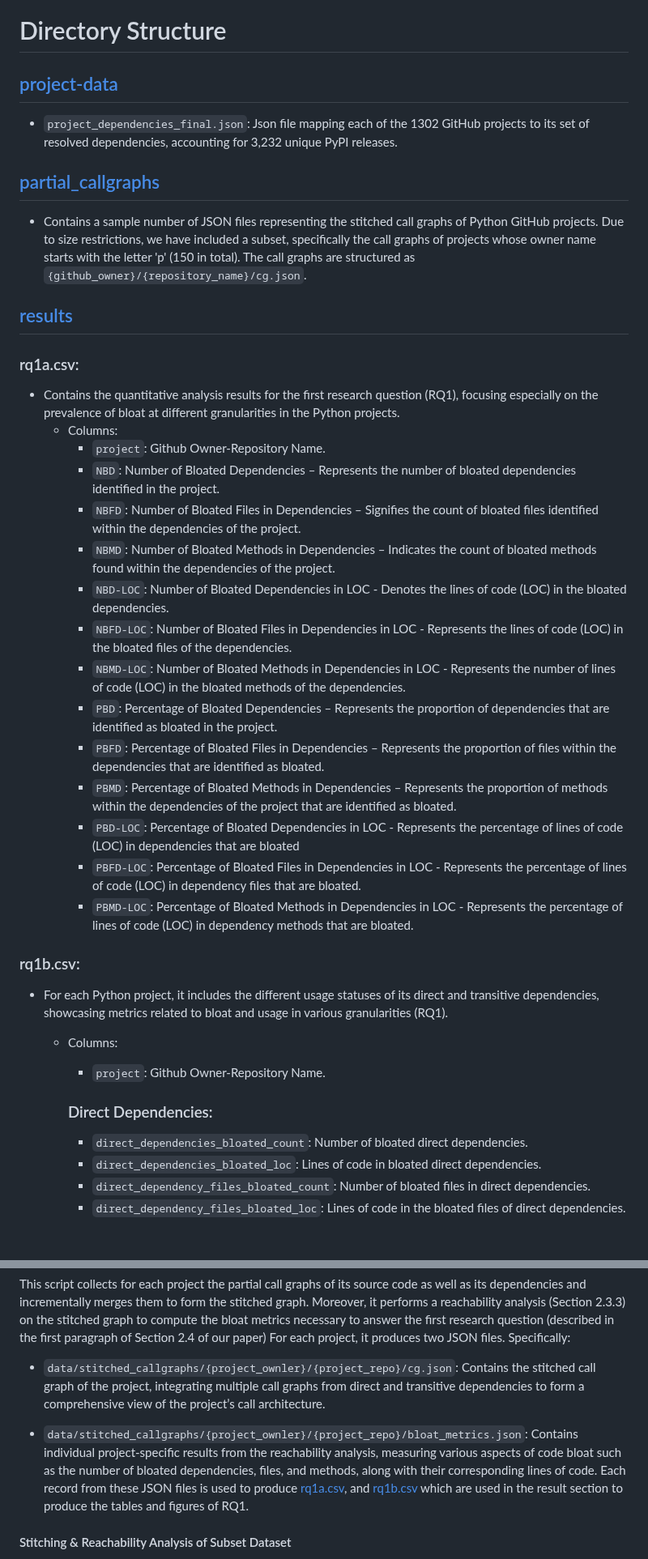
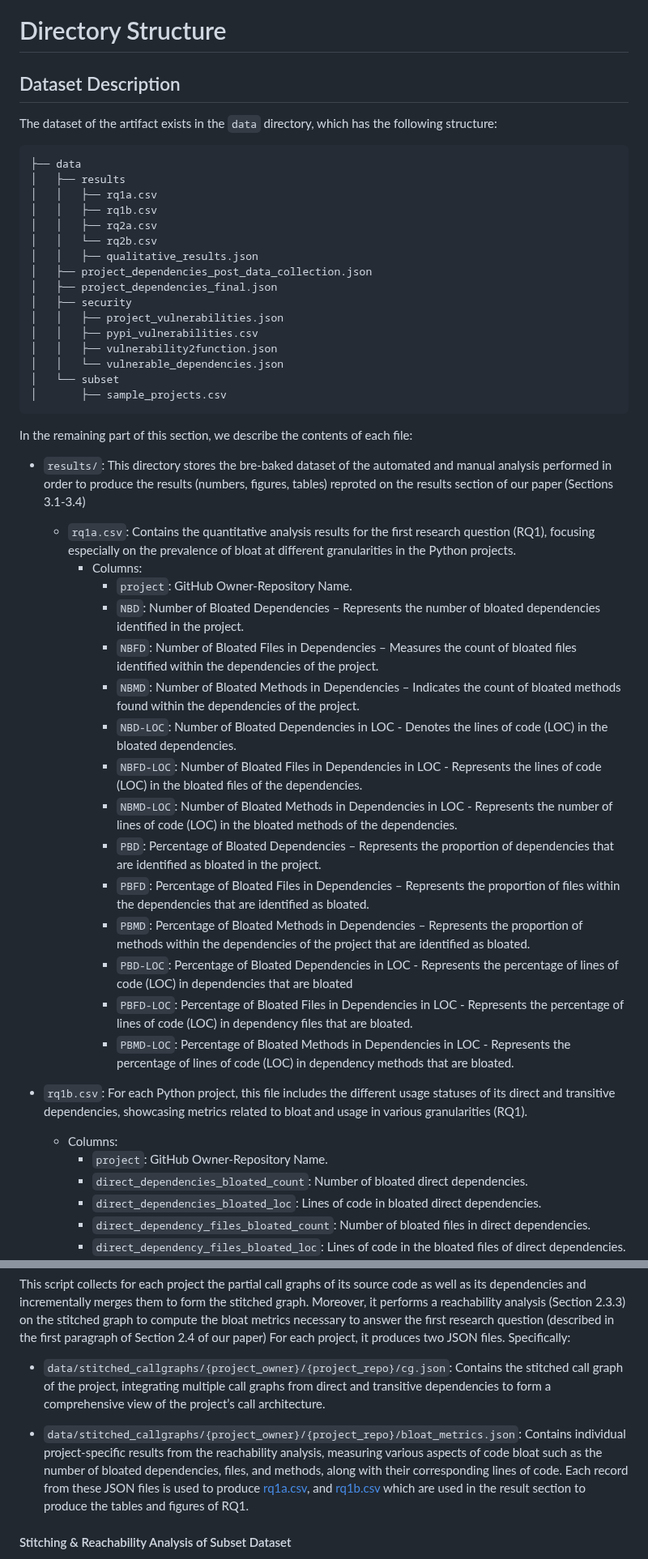
Before and after one commit to gdrosos/bloat-study-artifact, a Markdown page: README.md, 2 parts joined by grey strips. Shown at 81% size. Drawn GitHub-style; blank space fills up the shorter version.

Commit message:
Update dataset documentation

````diff
--- a/README.md
+++ b/README.md
@@ -39,42 +32,48 @@ This is the artifact for the paper accepted to FSE'24 titled:
 
 # Directory Structure
 
-## [project-data](./project-data/)
-- `project_dependencies_final.json`: Json file mapping each of the 1302 GitHub projects to its set of resolved dependencies, accounting for 3,232 unique PyPI releases.
+## Dataset Description
+The dataset of the artifact exists in the `data` directory, which has the following structure:
+```
+├── data
+│   ├── results
+│   │   ├── rq1a.csv
+│   │   ├── rq1b.csv
+│   │   ├── rq2a.csv
+│   │   └── rq2b.csv
+│   │   ├── qualitative_results.json
+│   ├── project_dependencies_post_data_collection.json
+│   ├── project_dependencies_final.json
+│   ├── security
+│   │   ├── project_vulnerabilities.json
+│   │   ├── pypi_vulnerabilities.csv
+│   │   ├── vulnerability2function.json
+│   │   └── vulnerable_dependencies.json
+│   └── subset
+│       ├── sample_projects.csv
+```
+In the remaining part of this section, we describe the contents of each file:
 
-## [partial_callgraphs](./partial_callgraphs)
-- Contains a sample number of JSON files representing the stitched call graphs of Python GitHub projects.
-Due to size restrictions,
-we have included a subset,
-specifically the call graphs of projects whose owner name starts with the letter 'p'
-(150 in total).
-The call graphs are structured as `{github_owner}/{repository_name}/cg.json`.
+- `results/`: This directory stores the bre-baked dataset of the automated and manual analysis performed in order to produce the results (numbers, figures, tables) reproted on the results section of our paper (Sections 3.1-3.4)
+  - `rq1a.csv`: Contains the quantitative analysis results for the first research question (RQ1), focusing especially on the prevalence of bloat at different granularities in the Python projects.
+    - Columns:
+      - `project`: GitHub Owner-Repository Name.
+      - `NBD`: Number of Bloated Dependencies – Represents the number of bloated dependencies identified in the project.
+      - `NBFD`: Number of Bloated Files in Dependencies – Measures the count of bloated files identified within the dependencies of the project.
+      - `NBMD`: Number of Bloated Methods in Dependencies – Indicates the count of bloated methods found within the dependencies of the project.
+      - `NBD-LOC`: Number of Bloated Dependencies in LOC - Denotes the lines of code (LOC) in the bloated dependencies.
+      - `NBFD-LOC`: Number of Bloated Files in Dependencies in LOC - Represents the lines of code (LOC) in the bloated files of the dependencies.
+      - `NBMD-LOC`: Number of Bloated Methods in Dependencies in LOC - Represents the number of lines of code (LOC) in the bloated methods of the dependencies.
+      - `PBD`: Percentage of Bloated Dependencies – Represents the proportion of dependencies that are identified as bloated in the project.
+      - `PBFD`: Percentage of Bloated Files in Dependencies – Represents the proportion of files within the dependencies that are identified as bloated.
+      - `PBMD`: Percentage of Bloated Methods in Dependencies – Represents the proportion of methods within the dependencies of the project that are identified as bloated.
+      - `PBD-LOC`: Percentage of Bloated Dependencies in LOC - Represents the percentage of lines of code (LOC) in dependencies that are bloated
+      - `PBFD-LOC`: Percentage of Bloated Files in Dependencies in LOC - Represents the percentage of lines of code (LOC) in dependency files that are bloated.
+      - `PBMD-LOC`: Percentage of Bloated Methods in Dependencies in LOC - Represents the percentage of lines of code (LOC) in dependency methods that are bloated.
 
-## [results](./results/)
-### rq1a.csv:
-- Contains the quantitative analysis results for the first research question (RQ1), focusing especially on the prevalence of bloat at different granularities in the Python projects.
+- `rq1b.csv`: For each Python project, this file includes the different usage statuses of its direct and transitive dependencies, showcasing metrics related to bloat and usage in various granularities (RQ1).
   - Columns:
-    - `project`: Github Owner-Repository Name.
-    - `NBD`: Number of Bloated Dependencies – Represents the number of bloated dependencies identified in the project.
-    - `NBFD`: Number of Bloated Files in Dependencies – Signifies the count of bloated files identified within the dependencies of the project.
-    - `NBMD`: Number of Bloated Methods in Dependencies – Indicates the count of bloated methods found within the dependencies of the project.
-    - `NBD-LOC`: Number of Bloated Dependencies in LOC - Denotes the lines of code (LOC) in the bloated dependencies.
-    - `NBFD-LOC`: Number of Bloated Files in Dependencies in LOC - Represents the lines of code (LOC) in the bloated files of the dependencies.
-    - `NBMD-LOC`: Number of Bloated Methods in Dependencies in LOC - Represents the number of lines of code (LOC) in the bloated methods of the dependencies.
-    - `PBD`: Percentage of Bloated Dependencies – Represents the proportion of dependencies that are identified as bloated in the project.
-    - `PBFD`: Percentage of Bloated Files in Dependencies – Represents the proportion of files within the dependencies that are identified as bloated.
-    - `PBMD`: Percentage of Bloated Methods in Dependencies – Represents the proportion of methods within the dependencies of the project that are identified as bloated.
-    - `PBD-LOC`: Percentage of Bloated Dependencies in LOC - Represents the percentage of lines of code (LOC) in dependencies that are bloated
-    - `PBFD-LOC`: Percentage of Bloated Files in Dependencies in LOC - Represents the percentage of lines of code (LOC) in dependency files that are bloated.
-    - `PBMD-LOC`: Percentage of Bloated Methods in Dependencies in LOC - Represents the percentage of lines of code (LOC) in dependency methods that are bloated.
-
-### rq1b.csv:
-- For each Python project, it includes the different usage statuses of its direct and transitive dependencies, showcasing metrics related to bloat and usage in various granularities (RQ1).
-
-  - Columns:
-    - `project`: Github Owner-Repository Name.
-
-    ### Direct Dependencies:
+    - `project`: GitHub Owner-Repository Name.
     - `direct_dependencies_bloated_count`: Number of bloated direct dependencies.
     - `direct_dependencies_bloated_loc`: Lines of code in bloated direct dependencies.
     - `direct_dependency_files_bloated_count`: Number of bloated files in direct dependencies.
@@ -595,9 +689,9 @@ This script collects for each project the partial call graphs of its source code
 Moreover, it performs a reachability analysis (Section 2.3.3) on the stitched graph to compute the bloat metrics necessary to answer the first research question (described in the first paragraph of Section 2.4 of our paper)
 For each project, it produces two JSON files. Specifically:
 
-- `data/stitched_callgraphs/{project_ownler}/{project_repo}/cg.json`: Contains the stitched call graph of the project, integrating multiple call graphs from direct and transitive dependencies to form a comprehensive view of the project’s call architecture.
+- `data/stitched_callgraphs/{project_owner}/{project_repo}/cg.json`: Contains the stitched call graph of the project, integrating multiple call graphs from direct and transitive dependencies to form a comprehensive view of the project’s call architecture.
 
-- `data/stitched_callgraphs/{project_ownler}/{project_repo}/bloat_metrics.json`: Contains individual project-specific results from the reachability analysis, measuring various aspects of code bloat such as the number of bloated dependencies, files, and methods, along with their corresponding lines of code. Each record from these JSON files is used to produce [rq1a.csv](#rq1acsv), and [rq1b.csv](#rq1bcsv) which are used in the result section to produce the tables and figures of RQ1.
+- `data/stitched_callgraphs/{project_owner}/{project_repo}/bloat_metrics.json`: Contains individual project-specific results from the reachability analysis, measuring various aspects of code bloat such as the number of bloated dependencies, files, and methods, along with their corresponding lines of code. Each record from these JSON files is used to produce [rq1a.csv](#rq1acsv), and [rq1b.csv](#rq1bcsv) which are used in the result section to produce the tables and figures of RQ1.
 
 #### Stitching & Reachability Analysis of Subset Dataset
 
````
Also changed, not shown: other parts of README.md (+109 -21 lines).
